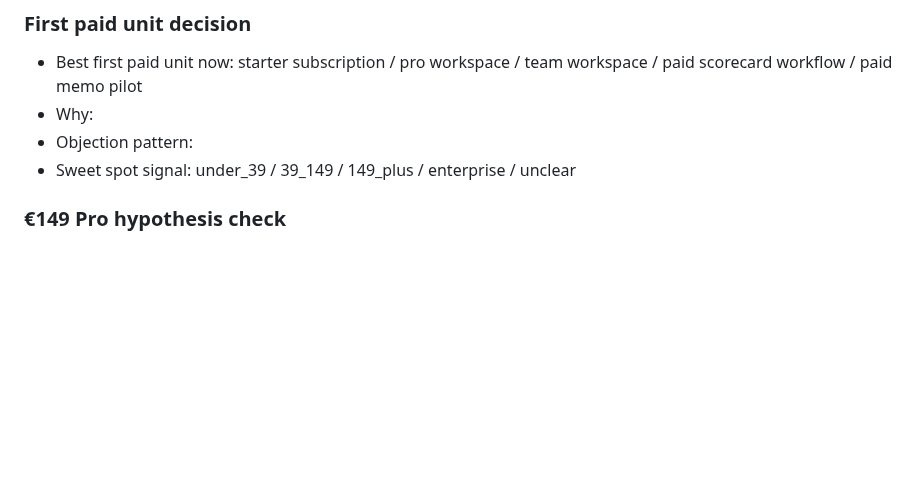
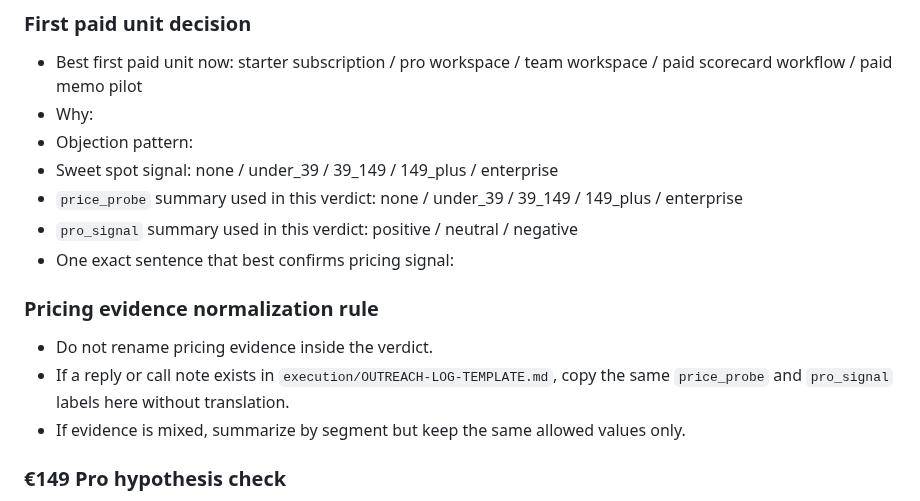
Before and after one commit to jarvislukash-wq/multi-llm-benchmark-dashboard, a Markdown page: execution/WAVE1-VALIDATION-VERDICT-TEMPLATE.md, the part around the change. GitHub-like rendering; blank space fills up the shorter version.

Commit message:
Normalize pricing fields in Wave 1 verdict template

```diff
--- a/execution/WAVE1-VALIDATION-VERDICT-TEMPLATE.md
+++ b/execution/WAVE1-VALIDATION-VERDICT-TEMPLATE.md
@@ -80,7 +80,15 @@ Používat po prvním mini-souboru signálů, typicky když už existuje aspoň:
 - Best first paid unit now: starter subscription / pro workspace / team workspace / paid scorecard workflow / paid memo pilot
 - Why:
 - Objection pattern:
-- Sweet spot signal: under_39 / 39_149 / 149_plus / enterprise / unclear
+- Sweet spot signal: none / under_39 / 39_149 / 149_plus / enterprise
+- `price_probe` summary used in this verdict: none / under_39 / 39_149 / 149_plus / enterprise
+- `pro_signal` summary used in this verdict: positive / neutral / negative
+- One exact sentence that best confirms pricing signal:
+
+### Pricing evidence normalization rule
+- Do not rename pricing evidence inside the verdict.
+- If a reply or call note exists in `execution/OUTREACH-LOG-TEMPLATE.md`, copy the same `price_probe` and `pro_signal` labels here without translation.
+- If evidence is mixed, summarize by segment but keep the same allowed values only.
 
 ### €149 Pro hypothesis check
 - Hypothesis status: confirmed / leaning_yes / unclear / leaning_no / rejected
```
